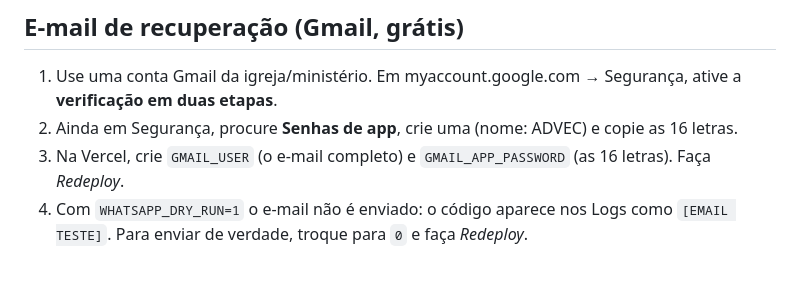
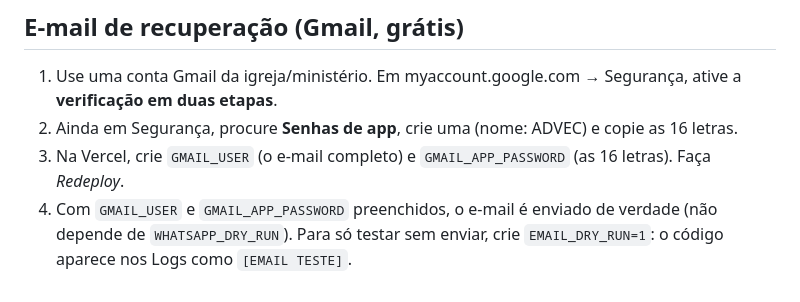
Before and after one commit to comunicacaojacuistaff-afk/staff_agenda_comunicacao, a Markdown page: README.md, the part around the change. Drawn GitHub-style.

```diff
--- a/README.md
+++ b/README.md
@@ -36,4 +36,4 @@ App completo para Vercel + Neon Postgres, com WhatsApp automático (Z-API).
 1. Use uma conta Gmail da igreja/ministério. Em myaccount.google.com → Segurança, ative a **verificação em duas etapas**.
 2. Ainda em Segurança, procure **Senhas de app**, crie uma (nome: ADVEC) e copie as 16 letras.
 3. Na Vercel, crie `GMAIL_USER` (o e-mail completo) e `GMAIL_APP_PASSWORD` (as 16 letras). Faça *Redeploy*.
-4. Com `WHATSAPP_DRY_RUN=1` o e-mail não é enviado: o código aparece nos Logs como `[EMAIL TESTE]`. Para enviar de verdade, troque para `0` e faça *Redeploy*.
+4. Com `GMAIL_USER` e `GMAIL_APP_PASSWORD` preenchidos, o e-mail é enviado de verdade (não depende de `WHATSAPP_DRY_RUN`). Para só testar sem enviar, crie `EMAIL_DRY_RUN=1`: o código aparece nos Logs como `[EMAIL TESTE]`.
```
